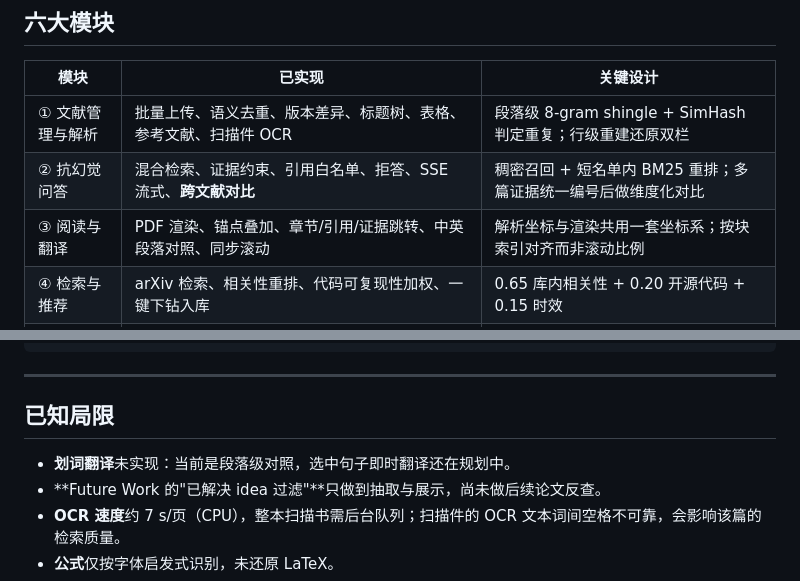
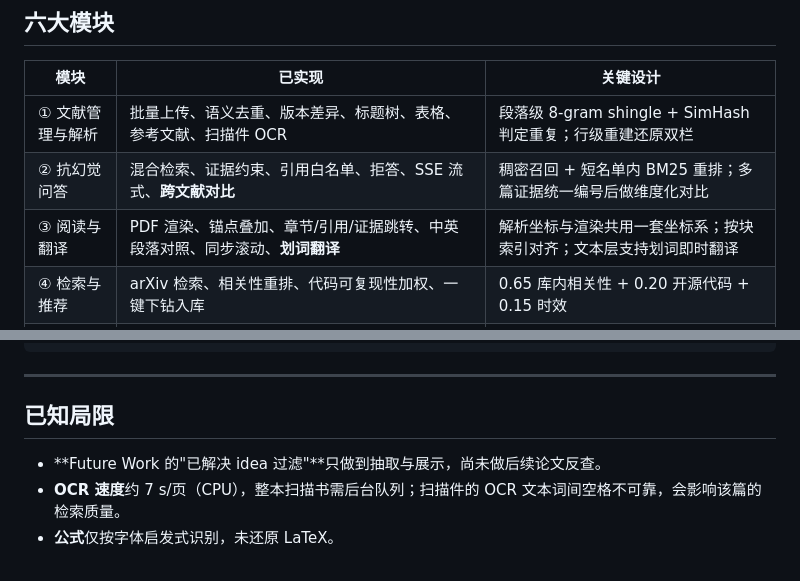
Before and after one commit to YankeeLio/ai-research-assistant, a Markdown page: README.md, 2 parts joined by grey strips. GitHub-like rendering.

Commit message:
feat(translate): 阅读器划词翻译
- PdfReader 接入 PDF.js TextLayer，PDF 可像网页一样选中文字
- 选词即译（LLM 优先、本地 MT 兜底、进程内缓存），1-2 秒返回气泡
- 气泡自动避让：选区在页面下部时向上弹出，并滚动到可见区域
- 技术文档补 4.6 划词说明与图 5-6，页数 19；README/DEMO 同步更新

```diff
--- a/README.md
+++ b/README.md
@@ -17,7 +17,7 @@ SciLoom 把一篇论文从"下载"到"写成综述"织成一条可追溯的链
 |---|---|---|
 | ① 文献管理与解析 | 批量上传、语义去重、版本差异、标题树、表格、参考文献、扫描件 OCR | 段落级 8-gram shingle + SimHash 判定重复；行级重建还原双栏 |
 | ② 抗幻觉问答 | 混合检索、证据约束、引用白名单、拒答、SSE 流式、**跨文献对比** | 稠密召回 + 短名单内 BM25 重排；多篇证据统一编号后做维度化对比 |
-| ③ 阅读与翻译 | PDF 渲染、锚点叠加、章节/引用/证据跳转、中英段落对照、同步滚动 | 解析坐标与渲染共用一套坐标系；按块索引对齐而非滚动比例 |
+| ③ 阅读与翻译 | PDF 渲染、锚点叠加、章节/引用/证据跳转、中英段落对照、同步滚动、**划词翻译** | 解析坐标与渲染共用一套坐标系；按块索引对齐；文本层支持划词即时翻译 |
 | ④ 检索与推荐 | arXiv 检索、相关性重排、代码可复现性加权、一键下钻入库 | 0.65 库内相关性 + 0.20 开源代码 + 0.15 时效 |
 | ⑤ 图谱与综述 | 引用网络、PageRank 角色、结构化综述、Future Work 抽取 | 分位数划分基石/桥梁/衍生，综述由图谱统计生成 |
 | ⑥ 写作与可视化 | 无幻觉框架、CSV 学术图表与图注、TikZ/Mermaid/Graphviz | 引用越界剔除；量级差 20 倍自动拆子图 |
@@ -140,7 +140,6 @@ python scripts/seed_demo.py http://<公网IP>
 
 ## 已知局限
 
-- **划词翻译**未实现：当前是段落级对照，选中句子即时翻译还在规划中。
 - **Future Work 的"已解决 idea 过滤"**只做到抽取与展示，尚未做后续论文反查。
 - **OCR 速度**约 7 s/页（CPU），整本扫描书需后台队列；扫描件的 OCR 文本词间空格不可靠，会影响该篇的检索质量。
 - **公式**仅按字体启发式识别，未还原 LaTeX。
```
Also changed, not shown: docs/DEMO.md (+2 -2 lines), assets/shots/selection.png, docs/report/assets/selection.png (added), docs/report/preview/p11.png (added), docs/report/preview/p12.png (added), docs/report/preview/p16.png, 7 other files.
